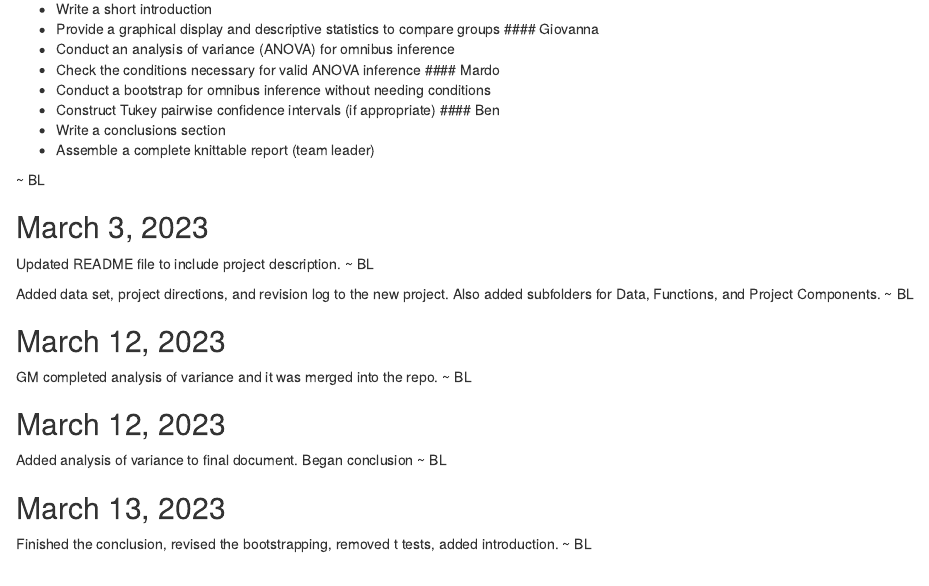
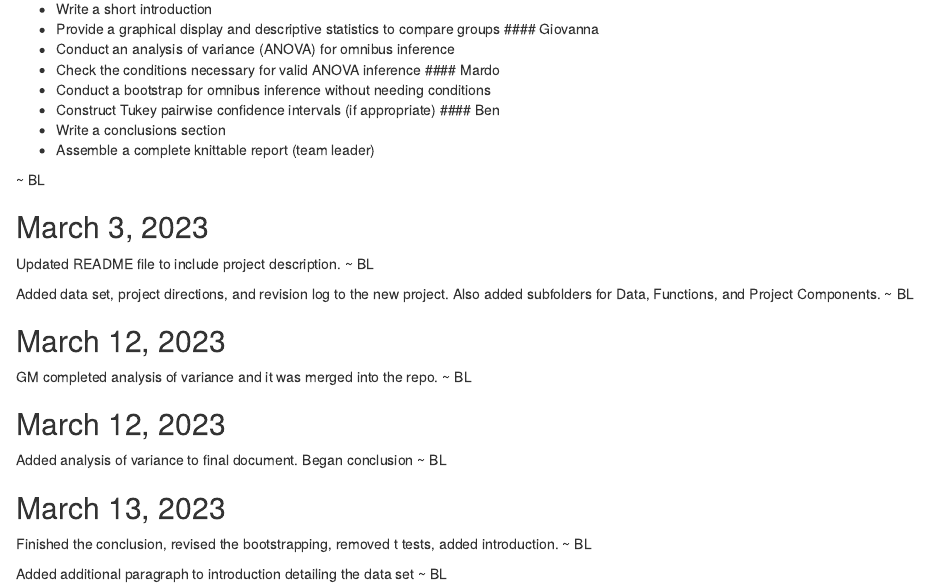
Before and after one commit to arhinalex/EDRM718KGAB, an R Markdown document (Project Revisions Log.Rmd): the page in a window 1100 px wide, from 340 px down. Rendered offline with R 4.5, knitr and Pandoc, with nearby package versions.

Commit message:
Revision Log Update

```diff
--- a/Project Revisions Log.Rmd
+++ b/Project Revisions Log.Rmd
@@ -44,3 +44,5 @@ Added analysis of variance to final document. Began conclusion ~ BL
 
 ## March 13, 2023
 Finished the conclusion, revised the bootstrapping, removed t tests, added introduction. ~ BL
+
+Added additional paragraph to introduction detailing the data set ~ BL
```
